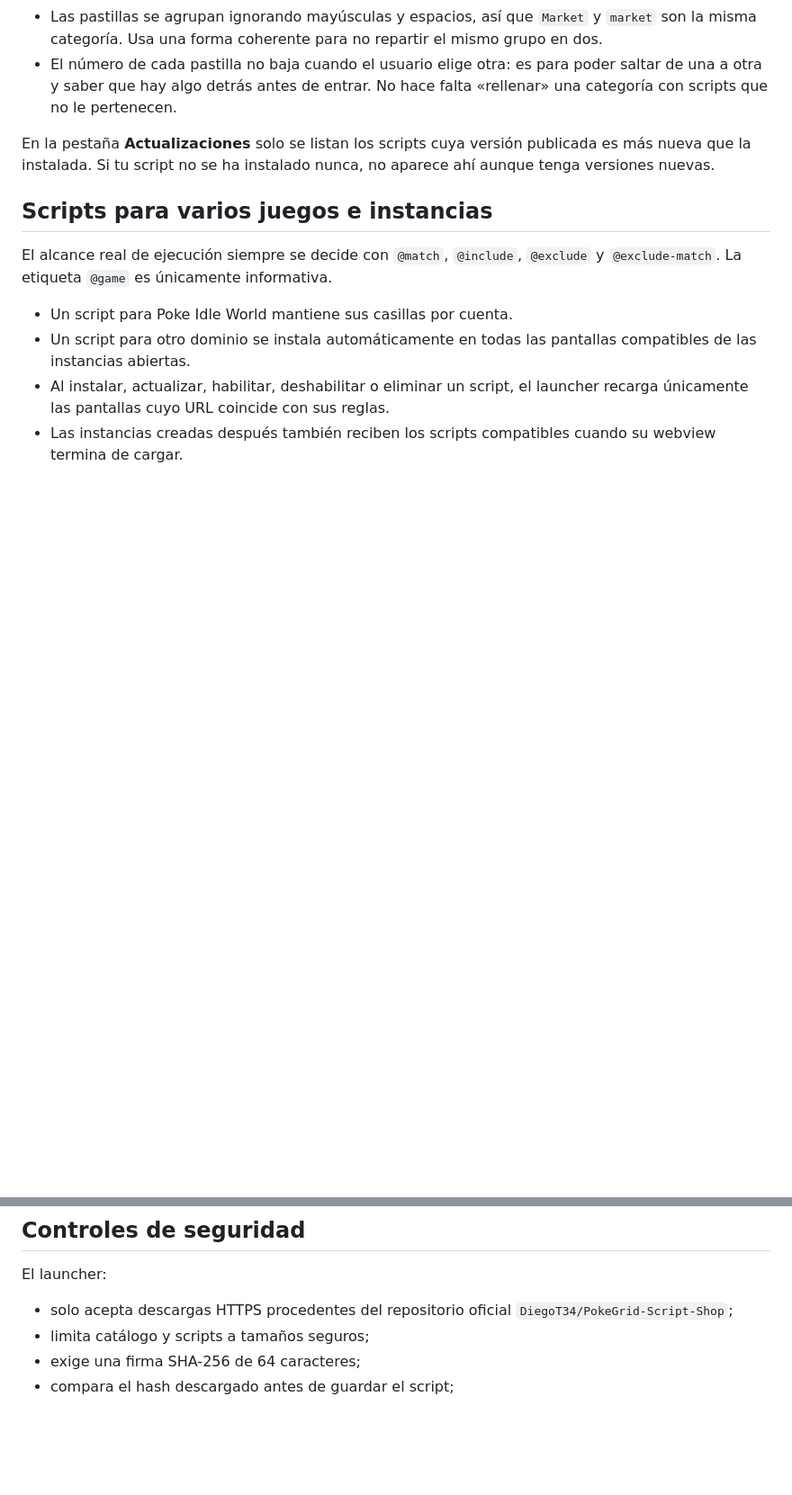
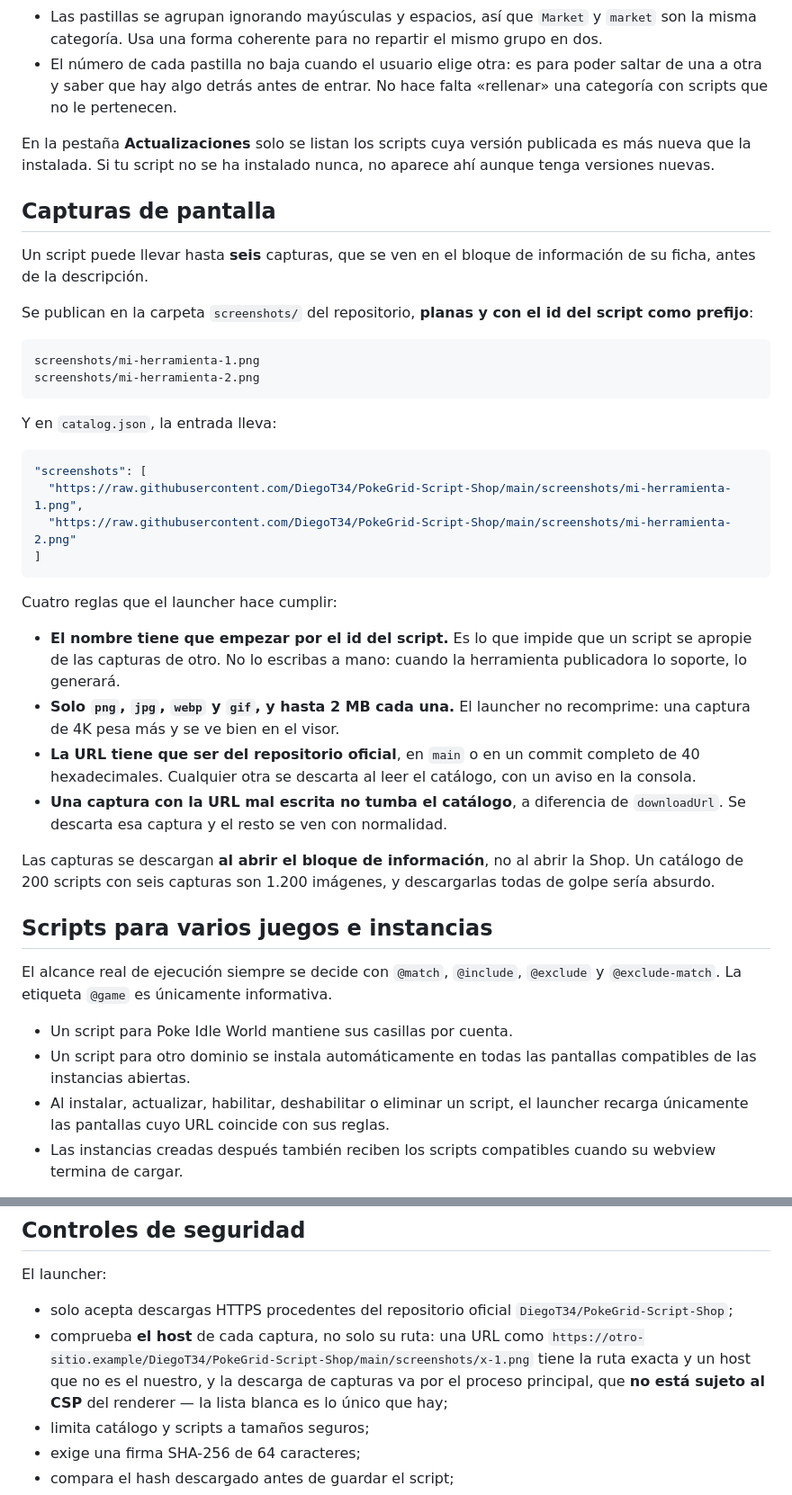
Before and after one commit to DiegoT34/PokeGrid-Launcher, a Markdown page: docs/SCRIPT_SHOP.md, 2 parts joined by grey strips. Shown at 90% size. GitHub-like rendering; blank space fills up the shorter version.

````diff
--- a/docs/SCRIPT_SHOP.md
+++ b/docs/SCRIPT_SHOP.md
@@ -105,6 +105,44 @@ En la pestaña **Actualizaciones** solo se listan los scripts cuya versión publ
 nueva que la instalada. Si tu script no se ha instalado nunca, no aparece ahí aunque tenga
 versiones nuevas.
 
+## Capturas de pantalla
+
+Un script puede llevar hasta **seis** capturas, que se ven en el bloque de información de su
+ficha, antes de la descripción.
+
+Se publican en la carpeta `screenshots/` del repositorio, **planas y con el id del script
+como prefijo**:
+
+```text
+screenshots/mi-herramienta-1.png
+screenshots/mi-herramienta-2.png
+```
+
+Y en `catalog.json`, la entrada lleva:
+
+```json
+"screenshots": [
+  "https://raw.githubusercontent.com/DiegoT34/PokeGrid-Script-Shop/main/screenshots/mi-herramienta-1.png",
+  "https://raw.githubusercontent.com/DiegoT34/PokeGrid-Script-Shop/main/screenshots/mi-herramienta-2.png"
+]
+```
+
+Cuatro reglas que el launcher hace cumplir:
+
+- **El nombre tiene que empezar por el id del script.** Es lo que impide que un script se
+  apropie de las capturas de otro. No lo escribas a mano: cuando la herramienta publicadora
+  lo soporte, lo generará.
+- **Solo `png`, `jpg`, `webp` y `gif`, y hasta 2 MB cada una.** El launcher no recomprime:
+  una captura de 4K pesa más y se ve bien en el visor.
+- **La URL tiene que ser del repositorio oficial**, en `main` o en un commit completo de 40
+  hexadecimales. Cualquier otra se descarta al leer el catálogo, con un aviso en la consola.
+- **Una captura con la URL mal escrita no tumba el catálogo**, a diferencia de
+  `downloadUrl`. Se descarta esa captura y el resto se ven con normalidad.
+
+Las capturas se descargan **al abrir el bloque de información**, no al abrir la Shop. Un
+catálogo de 200 scripts con seis capturas son 1.200 imágenes, y descargarlas todas de golpe
+sería absurdo.
+
 ## Scripts para varios juegos e instancias
 
 El alcance real de ejecución siempre se decide con `@match`, `@include`, `@exclude` y `@exclude-match`. La etiqueta `@game` es únicamente informativa.
@@ -144,6 +182,10 @@ Elimina su entrada de `catalog.json`. Dejará de aparecer para instalaciones nue
 El launcher:
 
 - solo acepta descargas HTTPS procedentes del repositorio oficial `DiegoT34/PokeGrid-Script-Shop`;
+- comprueba **el host** de cada captura, no solo su ruta: una URL como
+  `https://otro-sitio.example/DiegoT34/PokeGrid-Script-Shop/main/screenshots/x-1.png` tiene la
+  ruta exacta y un host que no es el nuestro, y la descarga de capturas va por el proceso
+  principal, que **no está sujeto al CSP** del renderer — la lista blanca es lo único que hay;
 - limita catálogo y scripts a tamaños seguros;
 - exige una firma SHA-256 de 64 caracteres;
 - compara el hash descargado antes de guardar el script;
````
Also changed, not shown: README.md (+1 -0 lines).
